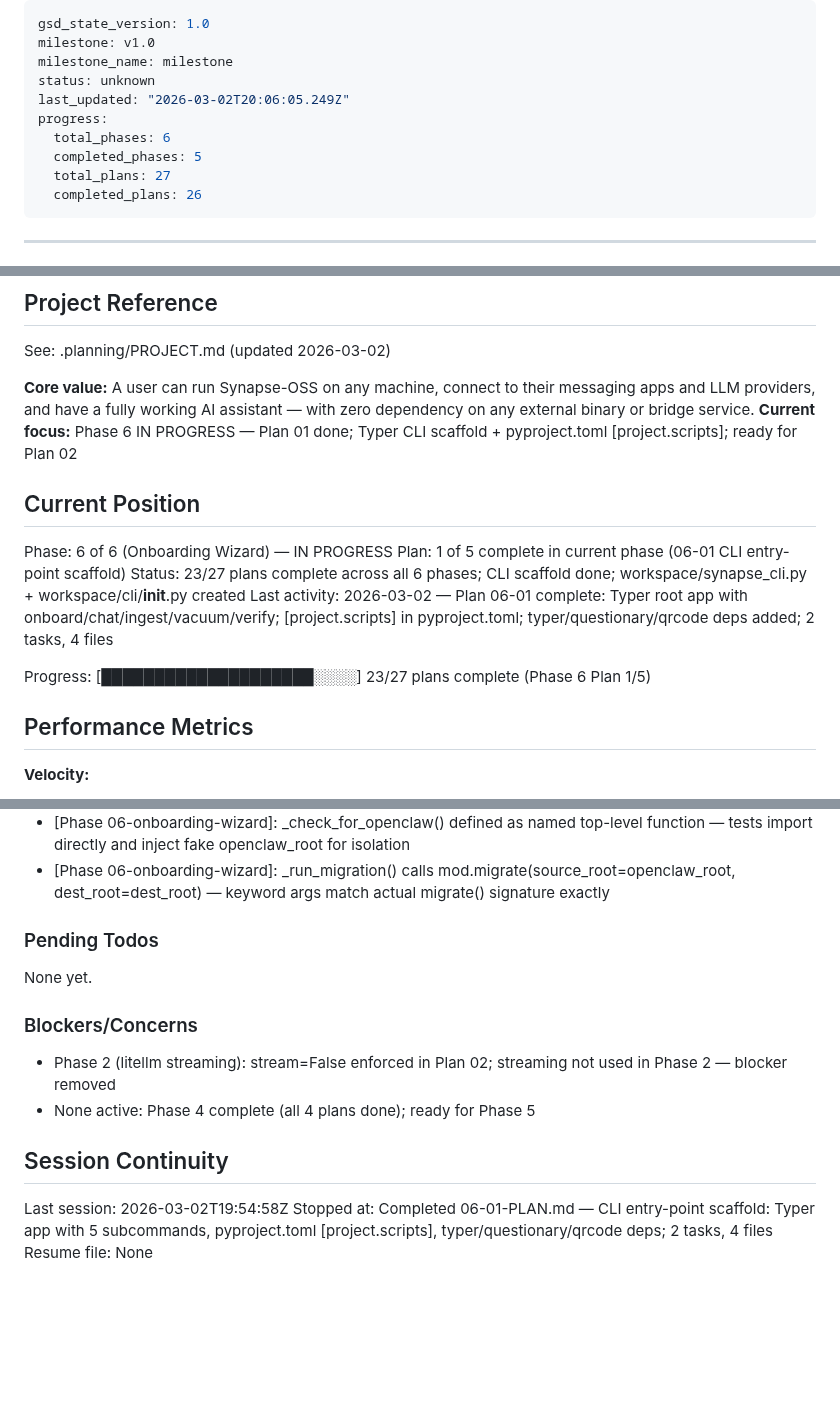
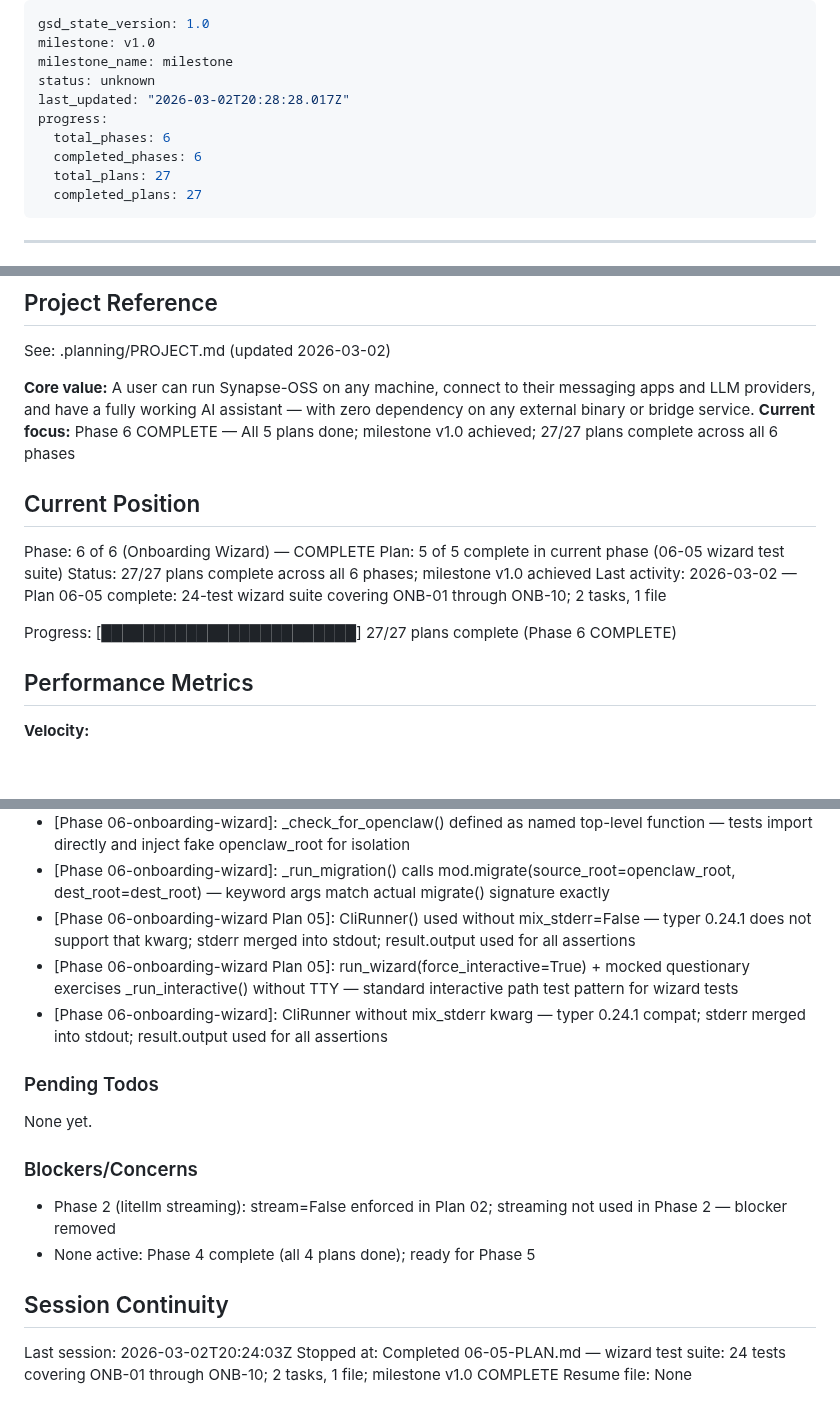
Before and after one commit to UpayanGhosh/Synapse-OSS, a Markdown page: .planning/STATE.md, 3 parts joined by grey strips. Drawn GitHub-style; blank space fills up the shorter version.

Commit message:
docs(06-05): complete wizard test suite plan — 24 tests covering ONB-01 through ONB-10
- 06-05-SUMMARY.md: documents test suite, deviation (CliRunner mix_stderr auto-fix), and ONB coverage
- STATE.md: Phase 6 COMPLETE, 27/27 plans done, milestone v1.0 achieved
- ROADMAP.md: Phase 6 updated to 5/5 plans complete

```diff
--- a/.planning/STATE.md
+++ b/.planning/STATE.md
@@ -3,12 +3,12 @@ gsd_state_version: 1.0
 milestone: v1.0
 milestone_name: milestone
 status: unknown
-last_updated: "2026-03-02T20:06:05.249Z"
+last_updated: "2026-03-02T20:28:28.017Z"
 progress:
   total_phases: 6
-  completed_phases: 5
+  completed_phases: 6
   total_plans: 27
-  completed_plans: 26
+  completed_plans: 27
 ---
 
 ---
@@ -109,16 +109,16 @@ progress:
 See: .planning/PROJECT.md (updated 2026-03-02)
 
 **Core value:** A user can run Synapse-OSS on any machine, connect to their messaging apps and LLM providers, and have a fully working AI assistant — with zero dependency on any external binary or bridge service.
-**Current focus:** Phase 6 IN PROGRESS — Plan 01 done; Typer CLI scaffold + pyproject.toml [project.scripts]; ready for Plan 02
+**Current focus:** Phase 6 COMPLETE — All 5 plans done; milestone v1.0 achieved; 27/27 plans complete across all 6 phases
 
 ## Current Position
 
-Phase: 6 of 6 (Onboarding Wizard) — IN PROGRESS
-Plan: 1 of 5 complete in current phase (06-01 CLI entry-point scaffold)
-Status: 23/27 plans complete across all 6 phases; CLI scaffold done; workspace/synapse_cli.py + workspace/cli/__init__.py created
-Last activity: 2026-03-02 — Plan 06-01 complete: Typer root app with onboard/chat/ingest/vacuum/verify; [project.scripts] in pyproject.toml; typer/questionary/qrcode deps added; 2 tasks, 4 files
+Phase: 6 of 6 (Onboarding Wizard) — COMPLETE
+Plan: 5 of 5 complete in current phase (06-05 wizard test suite)
+Status: 27/27 plans complete across all 6 phases; milestone v1.0 achieved
+Last activity: 2026-03-02 — Plan 06-05 complete: 24-test wizard suite covering ONB-01 through ONB-10; 2 tasks, 1 file
 
-Progress: [████████████████████░░░░] 23/27 plans complete (Phase 6 Plan 1/5)
+Progress: [████████████████████████] 27/27 plans complete (Phase 6 COMPLETE)
 
 ## Performance Metrics
 
@@ -235,6 +237,9 @@ Recent decisions affecting current work:
 - [Phase 06-onboarding-wizard]: run_wizard() accepts force_interactive=False — tests call _run_interactive() with mocked questionary without needing a TTY
 - [Phase 06-onboarding-wizard]: _check_for_openclaw() defined as named top-level function — tests import directly and inject fake openclaw_root for isolation
 - [Phase 06-onboarding-wizard]: _run_migration() calls mod.migrate(source_root=openclaw_root, dest_root=dest_root) — keyword args match actual migrate() signature exactly
+- [Phase 06-onboarding-wizard Plan 05]: CliRunner() used without mix_stderr=False — typer 0.24.1 does not support that kwarg; stderr merged into stdout; result.output used for all assertions
+- [Phase 06-onboarding-wizard Plan 05]: run_wizard(force_interactive=True) + mocked questionary exercises _run_interactive() without TTY — standard interactive path test pattern for wizard tests
+- [Phase 06-onboarding-wizard]: CliRunner without mix_stderr kwarg — typer 0.24.1 compat; stderr merged into stdout; result.output used for all assertions
 
 ### Pending Todos
 
@@ -247,6 +252,6 @@ None yet.
 
 ## Session Continuity
 
-Last session: 2026-03-02T19:54:58Z
-Stopped at: Completed 06-01-PLAN.md — CLI entry-point scaffold: Typer app with 5 subcommands, pyproject.toml [project.scripts], typer/questionary/qrcode deps; 2 tasks, 4 files
+Last session: 2026-03-02T20:24:03Z
+Stopped at: Completed 06-05-PLAN.md — wizard test suite: 24 tests covering ONB-01 through ONB-10; 2 tasks, 1 file; milestone v1.0 COMPLETE
 Resume file: None
```
Also changed, not shown: other parts of .planning/STATE.md (+2 -0 lines), .planning/ROADMAP.md (+3 -2 lines), 1 other file.
